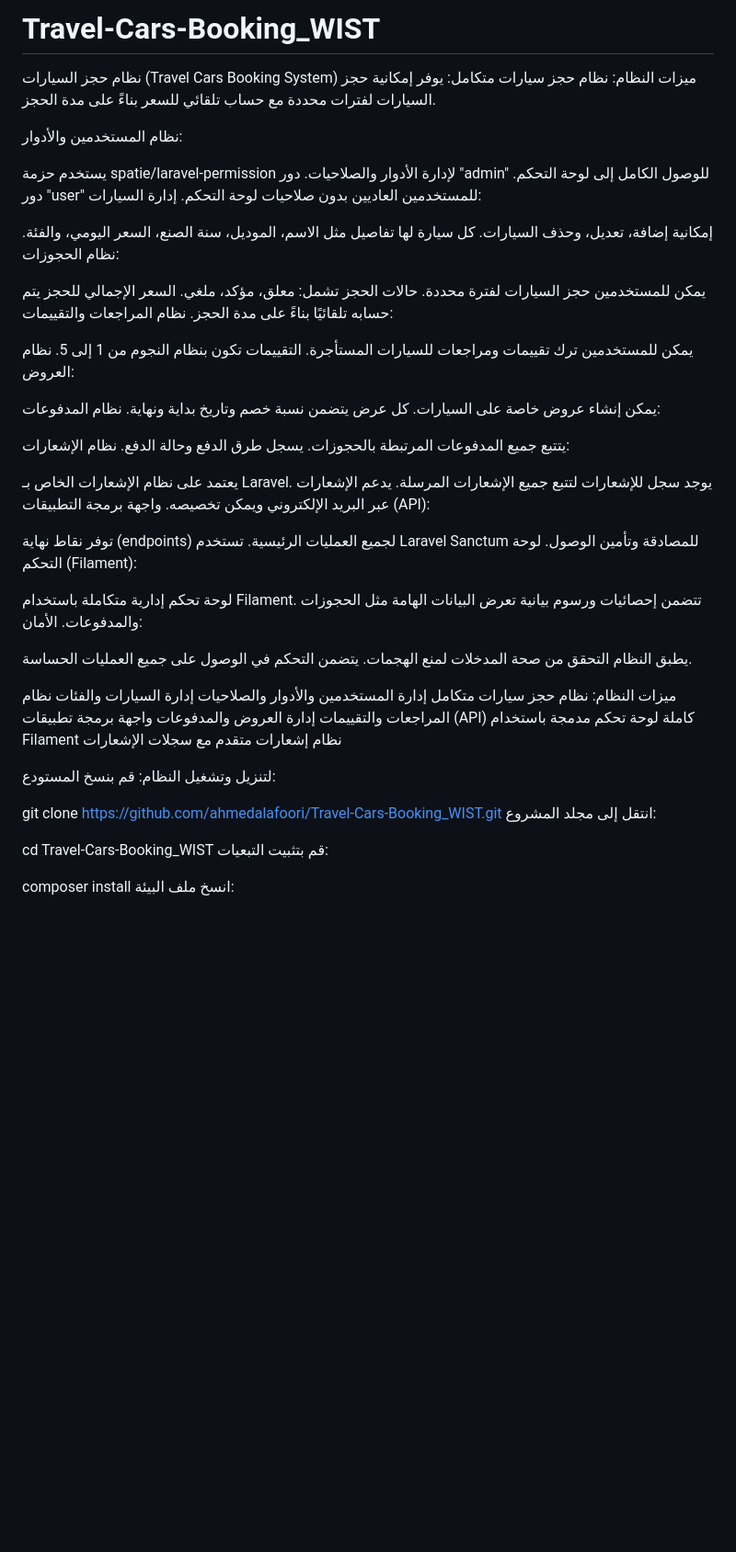
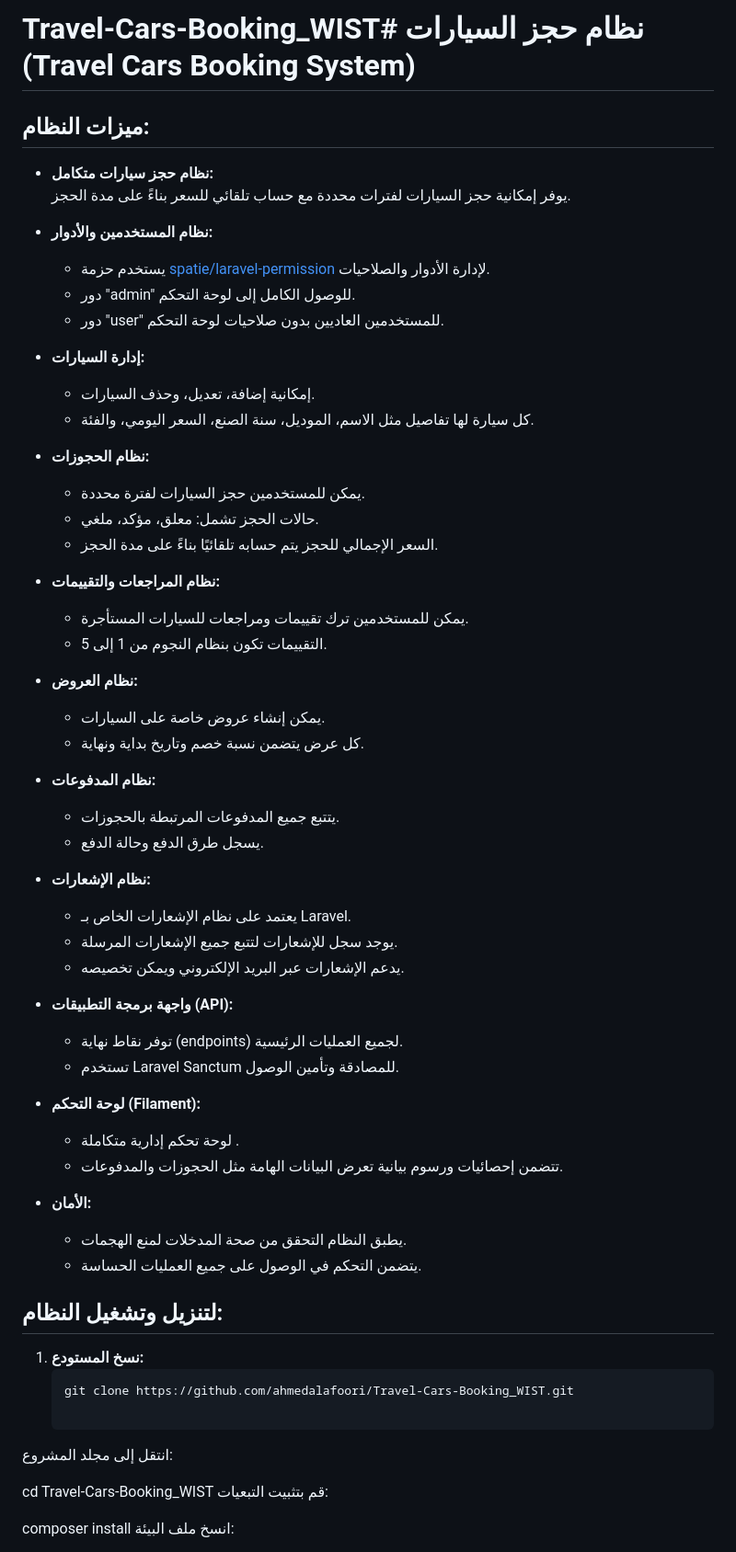
Before and after one commit to ahmedalafoori/Travel-Cars-Booking_WIST, a Markdown page: README.md, the part around the change. Shown at 92% size. Drawn GitHub-style; blank space fills up the shorter version.

````diff
--- a/README.md
+++ b/README.md
@@ -1,69 +1,59 @@
-# Travel-Cars-Booking_WIST
+# Travel-Cars-Booking_WIST# نظام حجز السيارات (Travel Cars Booking System)
 
-نظام حجز السيارات (Travel Cars Booking System)
-ميزات النظام:
-نظام حجز سيارات متكامل:
-يوفر إمكانية حجز السيارات لفترات محددة مع حساب تلقائي للسعر بناءً على مدة الحجز.
+## ميزات النظام:
 
-نظام المستخدمين والأدوار:
+- **نظام حجز سيارات متكامل:**
+  يوفر إمكانية حجز السيارات لفترات محددة مع حساب تلقائي للسعر بناءً على مدة الحجز.
 
-يستخدم حزمة spatie/laravel-permission لإدارة الأدوار والصلاحيات.
-دور "admin" للوصول الكامل إلى لوحة التحكم.
-دور "user" للمستخدمين العاديين بدون صلاحيات لوحة التحكم.
-إدارة السيارات:
+- **نظام المستخدمين والأدوار:**
+  - يستخدم حزمة [spatie/laravel-permission](https://spatie.be/docs/laravel-permission/v5/introduction) لإدارة الأدوار والصلاحيات.
+  - دور "admin" للوصول الكامل إلى لوحة التحكم.
+  - دور "user" للمستخدمين العاديين بدون صلاحيات لوحة التحكم.
 
-إمكانية إضافة، تعديل، وحذف السيارات.
-كل سيارة لها تفاصيل مثل الاسم، الموديل، سنة الصنع، السعر اليومي، والفئة.
-نظام الحجوزات:
+- **إدارة السيارات:**
+  - إمكانية إضافة، تعديل، وحذف السيارات.
+  - كل سيارة لها تفاصيل مثل الاسم، الموديل، سنة الصنع، السعر اليومي، والفئة.
 
-يمكن للمستخدمين حجز السيارات لفترة محددة.
-حالات الحجز تشمل: معلق، مؤكد، ملغي.
-السعر الإجمالي للحجز يتم حسابه تلقائيًا بناءً على مدة الحجز.
-نظام المراجعات والتقييمات:
+- **نظام الحجوزات:**
+  - يمكن للمستخدمين حجز السيارات لفترة محددة.
+  - حالات الحجز تشمل: معلق، مؤكد، ملغي.
+  - السعر الإجمالي للحجز يتم حسابه تلقائيًا بناءً على مدة الحجز.
 
-يمكن للمستخدمين ترك تقييمات ومراجعات للسيارات المستأجرة.
-التقييمات تكون بنظام النجوم من 1 إلى 5.
-نظام العروض:
+- **نظام المراجعات والتقييمات:**
+  - يمكن للمستخدمين ترك تقييمات ومراجعات للسيارات المستأجرة.
+  - التقييمات تكون بنظام النجوم من 1 إلى 5.
 
-يمكن إنشاء عروض خاصة على السيارات.
-كل عرض يتضمن نسبة خصم وتاريخ بداية ونهاية.
-نظام المدفوعات:
+- **نظام العروض:**
+  - يمكن إنشاء عروض خاصة على السيارات.
+  - كل عرض يتضمن نسبة خصم وتاريخ بداية ونهاية.
 
-يتتبع جميع المدفوعات المرتبطة بالحجوزات.
-يسجل طرق الدفع وحالة الدفع.
-نظام الإشعارات:
+- **نظام المدفوعات:**
+  - يتتبع جميع المدفوعات المرتبطة بالحجوزات.
+  - يسجل طرق الدفع وحالة الدفع.
 
-يعتمد على نظام الإشعارات الخاص بـ Laravel.
-يوجد سجل للإشعارات لتتبع جميع الإشعارات المرسلة.
-يدعم الإشعارات عبر البريد الإلكتروني ويمكن تخصيصه.
-واجهة برمجة التطبيقات (API):
+- **نظام الإشعارات:**
+  - يعتمد على نظام الإشعارات الخاص بـ Laravel.
+  - يوجد سجل للإشعارات لتتبع جميع الإشعارات المرسلة.
+  - يدعم الإشعارات عبر البريد الإلكتروني ويمكن تخصيصه.
 
-توفر نقاط نهاية (endpoints) لجميع العمليات الرئيسية.
-تستخدم Laravel Sanctum للمصادقة وتأمين الوصول.
-لوحة التحكم (Filament):
+- **واجهة برمجة التطبيقات (API):**
+  - توفر نقاط نهاية (endpoints) لجميع العمليات الرئيسية.
+  - تستخدم Laravel Sanctum للمصادقة وتأمين الوصول.
 
-لوحة تحكم إدارية متكاملة باستخدام Filament.
-تتضمن إحصائيات ورسوم بيانية تعرض البيانات الهامة مثل الحجوزات والمدفوعات.
-الأمان:
+- **لوحة التحكم (Filament):**
+  - لوحة تحكم إدارية متكاملة .
+  - تتضمن إحصائيات ورسوم بيانية تعرض البيانات الهامة مثل الحجوزات والمدفوعات.
 
-يطبق النظام التحقق من صحة المدخلات لمنع الهجمات.
-يتضمن التحكم في الوصول على جميع العمليات الحساسة.
+- **الأمان:**
+  - يطبق النظام التحقق من صحة المدخلات لمنع الهجمات.
+  - يتضمن التحكم في الوصول على جميع العمليات الحساسة.
 
-ميزات النظام:
-نظام حجز سيارات متكامل
-إدارة المستخدمين والأدوار والصلاحيات
-إدارة السيارات والفئات
-نظام المراجعات والتقييمات
-إدارة العروض والمدفوعات
-واجهة برمجة تطبيقات (API) كاملة
-لوحة تحكم مدمجة باستخدام Filament
-نظام إشعارات متقدم مع سجلات الإشعارات
+## لتنزيل وتشغيل النظام:
 
-لتنزيل وتشغيل النظام:
-قم بنسخ المستودع:
+1. **نسخ المستودع:**
+   ```bash
+   git clone https://github.com/ahmedalafoori/Travel-Cars-Booking_WIST.git
 
-
-git clone https://github.com/ahmedalafoori/Travel-Cars-Booking_WIST.git
 انتقل إلى مجلد المشروع:
 
 
````
